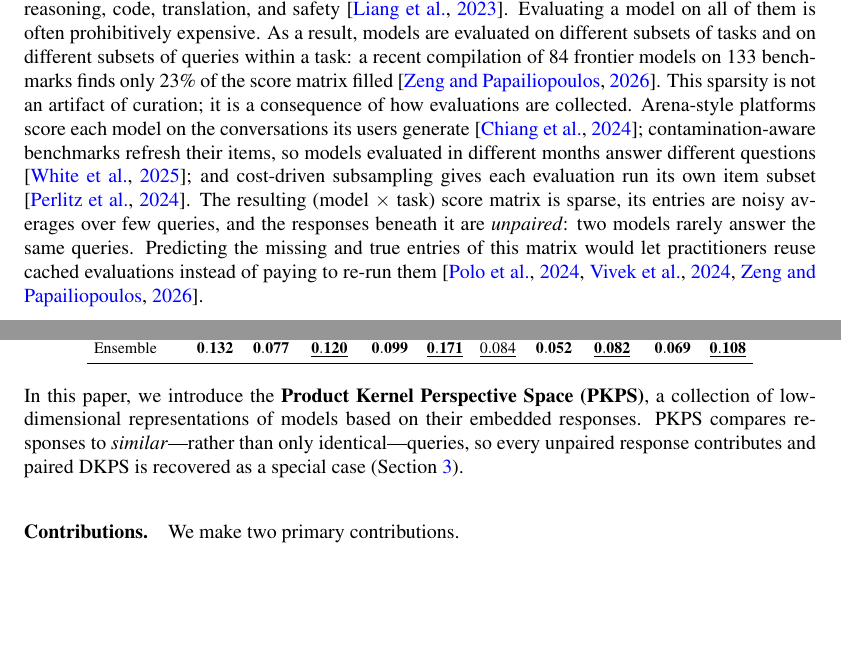
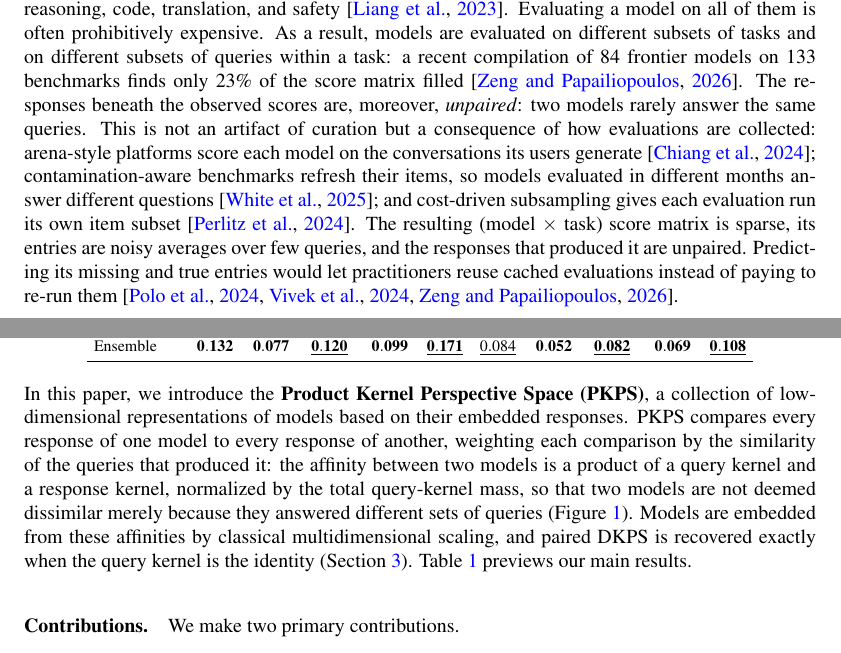
Before and after one commit to jataware/dkps, a LaTeX paper (paper/main.tex): two parts of pages 1 and 2 of 18, joined at a grey line, cut so that both start at the same text, the shorter picture padded with empty space. Compiled offline with pdfLaTeX.

Commit message:
intro: unpairedness as the headline; state the mechanism and confounder
Paragraph 1: promote unpairedness to the phenomenon the three collection
mechanisms establish (arenas, item refresh, subsampling), rather than
framing them as evidence of sparsity with unpaired arriving in a trailing
definition. Paragraph 4: state what PKPS actually is -- every response
pair compared, weighted by the similarity of the queries that produced it,
a query-kernel/response-kernel product normalized by total query-kernel
mass -- with the design principle spelled out: two models are not deemed
dissimilar merely because they answered different sets of queries. Add the
missing hero-artifact pointers (Figure 1 at the mechanism, Table 1
previews our main results).

Co-Authored-By: Claude Opus 4.8 (1M context) <noreply@anthropic.com>
Claude-Session: https://claude.ai/code/session_019VkDoLFnBiHFuUR33BoaNY

```diff
--- a/paper/main.tex
+++ b/paper/main.tex
@@ -54,17 +54,18 @@ Generative models are evaluated on an ever-growing collection of benchmarks span
 knowledge, reasoning, code, translation, and safety \citep{helm}. Evaluating a model on
 all of them is often prohibitively expensive. As a result, models are evaluated on different
 subsets of tasks and on different subsets of queries within a task: a recent compilation of $84$ frontier models on $133$ benchmarks
-finds only $23\%$ of the score matrix filled \citep{benchpress}. This sparsity is not an
-artifact of curation; it is a consequence of how evaluations are collected. Arena-style
-platforms score each model on the conversations its users generate \citep{chiang2024chatbot};
-contamination-aware benchmarks refresh their items, so models evaluated in different
-months answer different questions \citep{white2024livebench}; and cost-driven subsampling
-gives each evaluation run its own item subset \citep{perlitz2024efficient}. The resulting
-(model $\times$ task) score matrix is sparse, its entries are noisy averages over few
-queries, and the responses beneath it are \emph{unpaired}: two models rarely answer the
-same queries. Predicting the missing and true entries of this matrix would let
-practitioners reuse cached evaluations instead of paying to re-run them
-\citep{polo2024tinybenchmarks, vivek2024anchor, benchpress}.
+finds only $23\%$ of the score matrix filled \citep{benchpress}. The responses beneath
+the observed scores are, moreover, \emph{unpaired}: two models rarely answer the same
+queries. This is not an artifact of curation but a consequence of how evaluations are
+collected: arena-style platforms score each model on the conversations its users generate
+\citep{chiang2024chatbot}; contamination-aware benchmarks refresh their items, so models
+evaluated in different months answer different questions \citep{white2024livebench}; and
+cost-driven subsampling gives each evaluation run its own item subset
+\citep{perlitz2024efficient}. The resulting (model $\times$ task) score matrix is
+sparse, its entries are noisy averages over few queries, and the responses that produced
+it are unpaired. Predicting its missing and true entries would let practitioners reuse
+cached evaluations instead of paying to re-run them \citep{polo2024tinybenchmarks,
+vivek2024anchor, benchpress}.
 
 Two lines of work aim to reduce this cost by predicting scores rather than computing
 them. Efficient benchmarking extrapolates a task's full score from a small scored subset of its
@@ -89,9 +90,14 @@ unpaired.
 
 In this paper, we introduce the \textbf{Product Kernel Perspective Space (\PKPS)}, a
 collection of low-dimensional representations of models based on their embedded
-responses. \PKPS compares responses to \emph{similar}---rather than only
-identical---queries, so every unpaired response contributes and paired DKPS is recovered
-as a special case (Section~\ref{sec:method}).
+responses. \PKPS compares every response of one model to every response of another,
+weighting each comparison by the similarity of the queries that produced it: the affinity
+between two models is a product of a query kernel and a response kernel, normalized by
+the total query-kernel mass, so that two models are not deemed dissimilar merely because
+they answered different sets of queries (Figure~\ref{fig:concept}). Models are embedded
+from these affinities by classical multidimensional scaling, and paired DKPS is recovered
+exactly when the query kernel is the identity (Section~\ref{sec:method}).
+Table~\ref{tab:suite} previews our main results.
 
 \paragraph{Contributions.} We make two primary contributions.
 \begin{enumerate}
```
Also changed, not shown: paper/main.pdf.
